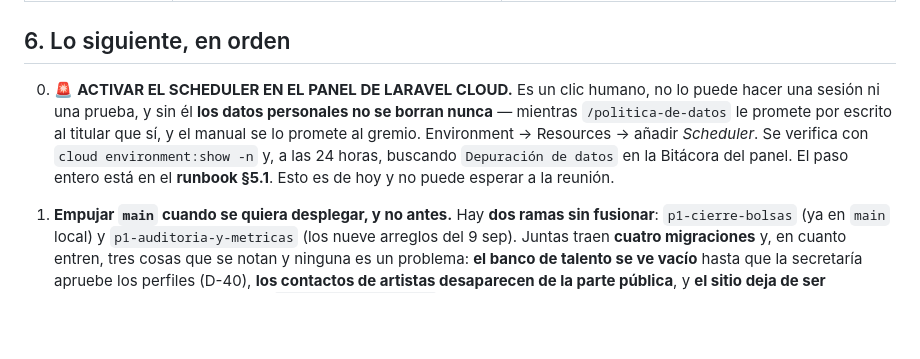
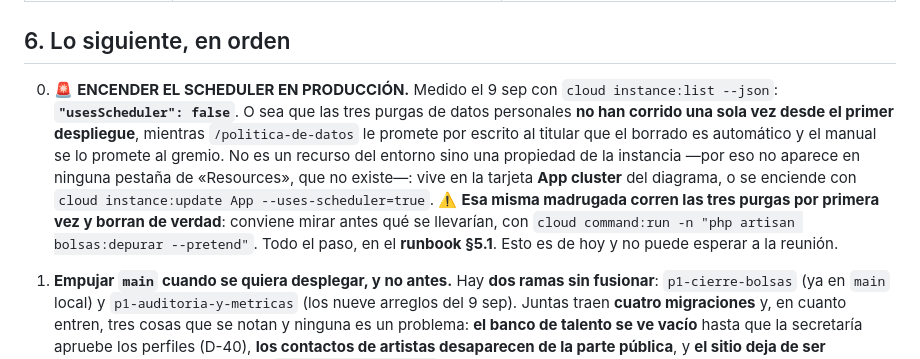
Before and after one commit to Jsua3/asobares, a Markdown page: material/estado.md, the part around the change. Drawn GitHub-style; blank space fills up the shorter version.

```diff
--- a/material/estado.md
+++ b/material/estado.md
@@ -240,7 +240,7 @@ Todas medidas el **8 de septiembre de 2026 sobre `fc2142f`** (la rama), salvo la
 
 ## 6. Lo siguiente, en orden
 
-0. 🚨 **ACTIVAR EL SCHEDULER EN EL PANEL DE LARAVEL CLOUD.** Es un clic humano, no lo puede hacer una sesión ni una prueba, y sin él **los datos personales no se borran nunca** — mientras `/politica-de-datos` le promete por escrito al titular que sí, y el manual se lo promete al gremio. Environment → Resources → añadir *Scheduler*. Se verifica con `cloud environment:show -n` y, a las 24 horas, buscando `Depuración de datos` en la Bitácora del panel. El paso entero está en el **runbook §5.1**. Esto es de hoy y no puede esperar a la reunión.
+0. 🚨 **ENCENDER EL SCHEDULER EN PRODUCCIÓN.** Medido el 9 sep con `cloud instance:list --json`: **`"usesScheduler": false`**. O sea que las tres purgas de datos personales **no han corrido una sola vez desde el primer despliegue**, mientras `/politica-de-datos` le promete por escrito al titular que el borrado es automático y el manual se lo promete al gremio. No es un recurso del entorno sino una propiedad de la instancia —por eso no aparece en ninguna pestaña de «Resources», que no existe—: vive en la tarjeta **App cluster** del diagrama, o se enciende con `cloud instance:update App --uses-scheduler=true`. ⚠️ **Esa misma madrugada corren las tres purgas por primera vez y borran de verdad**: conviene mirar antes qué se llevarían, con `cloud command:run -n "php artisan bolsas:depurar --pretend"`. Todo el paso, en el **runbook §5.1**. Esto es de hoy y no puede esperar a la reunión.
 
 1. **Empujar `main` cuando se quiera desplegar, y no antes.** Hay **dos ramas sin fusionar**: `p1-cierre-bolsas` (ya en `main` local) y `p1-auditoria-y-metricas` (los nueve arreglos del 9 sep). Juntas traen **cuatro migraciones** y, en cuanto entren, tres cosas que se notan y ninguna es un problema: **el banco de talento se ve vacío** hasta que la secretaría apruebe los perfiles (D-40), **los contactos de artistas desaparecen de la parte pública**, y **el sitio deja de ser indexable** hasta que se ponga `SITIO_INDEXABLE=true` el día del dominio propio.
 2. **Confirmar que el documento de práctica se envió** el 4 sep (Sua). Si no, es 0.0 y hay que hablar con el docente.
```
Also changed, not shown: docs/ingenieria/runbook-despliegue.md (+26 -10 lines).
